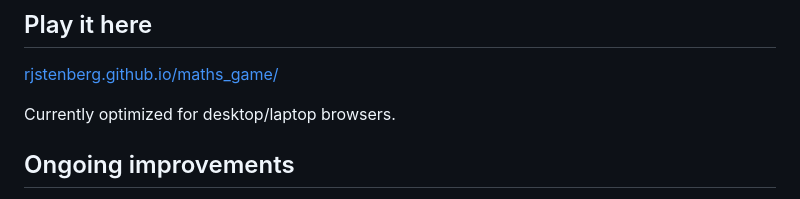
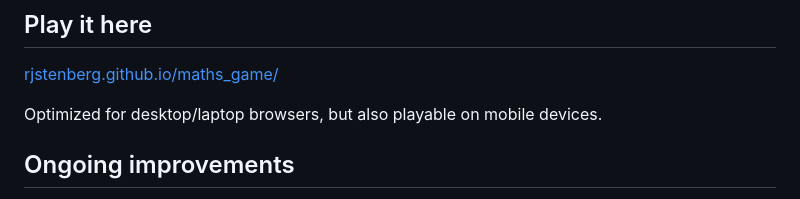
Before and after one commit to rjstenberg/maths_game, a Markdown page: README.md, the part around the change. GitHub-like rendering.

```diff
--- a/README.md
+++ b/README.md
@@ -12,7 +12,7 @@ fully playable browser game.
 ## Play it here
 [rjstenberg.github.io/maths_game/](https://rjstenberg.github.io/maths_game/)
 
-Currently optimized for desktop/laptop browsers.
+Optimized for desktop/laptop browsers, but also playable on mobile devices.
 
 ## Ongoing improvements
 - Improving usability on mobile devices
```
